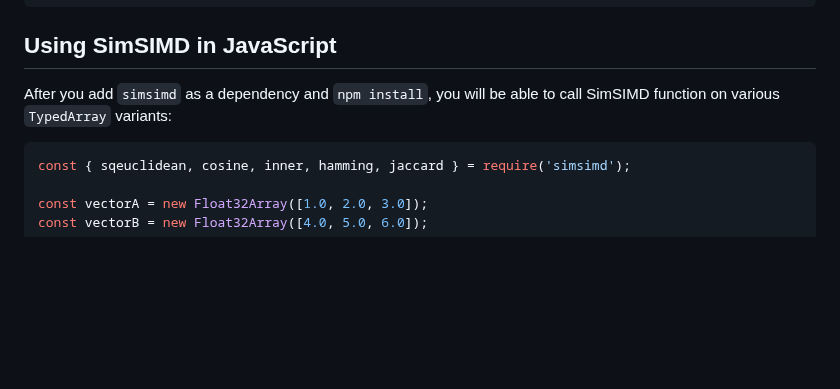
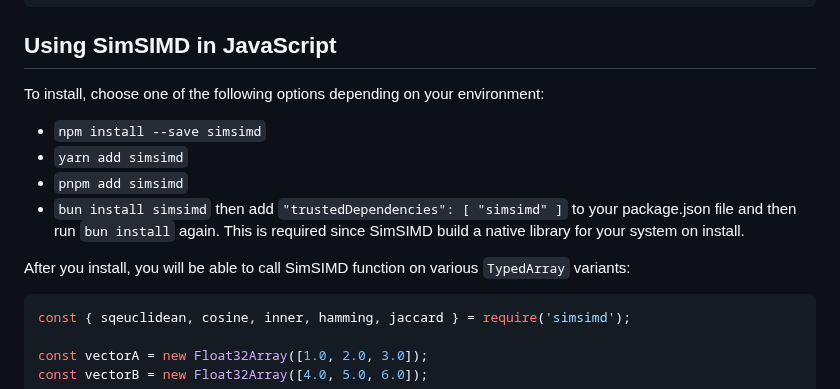
Before and after one commit to ashvardanian/SimSIMD, a Markdown page: README.md, the part around the change. Rendered like a GitHub page; blank space fills up the shorter version.

Commit message:
Better install instructions for JS

````diff
--- a/README.md
+++ b/README.md
@@ -141,7 +141,13 @@ index = Index(256, metric=metric)
 
 ## Using SimSIMD in JavaScript
 
-After you add `simsimd` as a dependency and `npm install`, you will be able to call SimSIMD function on various `TypedArray` variants:
+To install, choose one of the following options depending on your environment:
+- `npm install --save simsimd`
+- `yarn add simsimd`
+- `pnpm add simsimd`
+- `bun install simsimd` then add `"trustedDependencies": [ "simsimd" ]` to your package.json file and then run `bun install` again. This is required since SimSIMD build a native library for your system on install.
+
+After you install, you will be able to call SimSIMD function on various `TypedArray` variants:
 
 ```js
 const { sqeuclidean, cosine, inner, hamming, jaccard } = require('simsimd');
````
